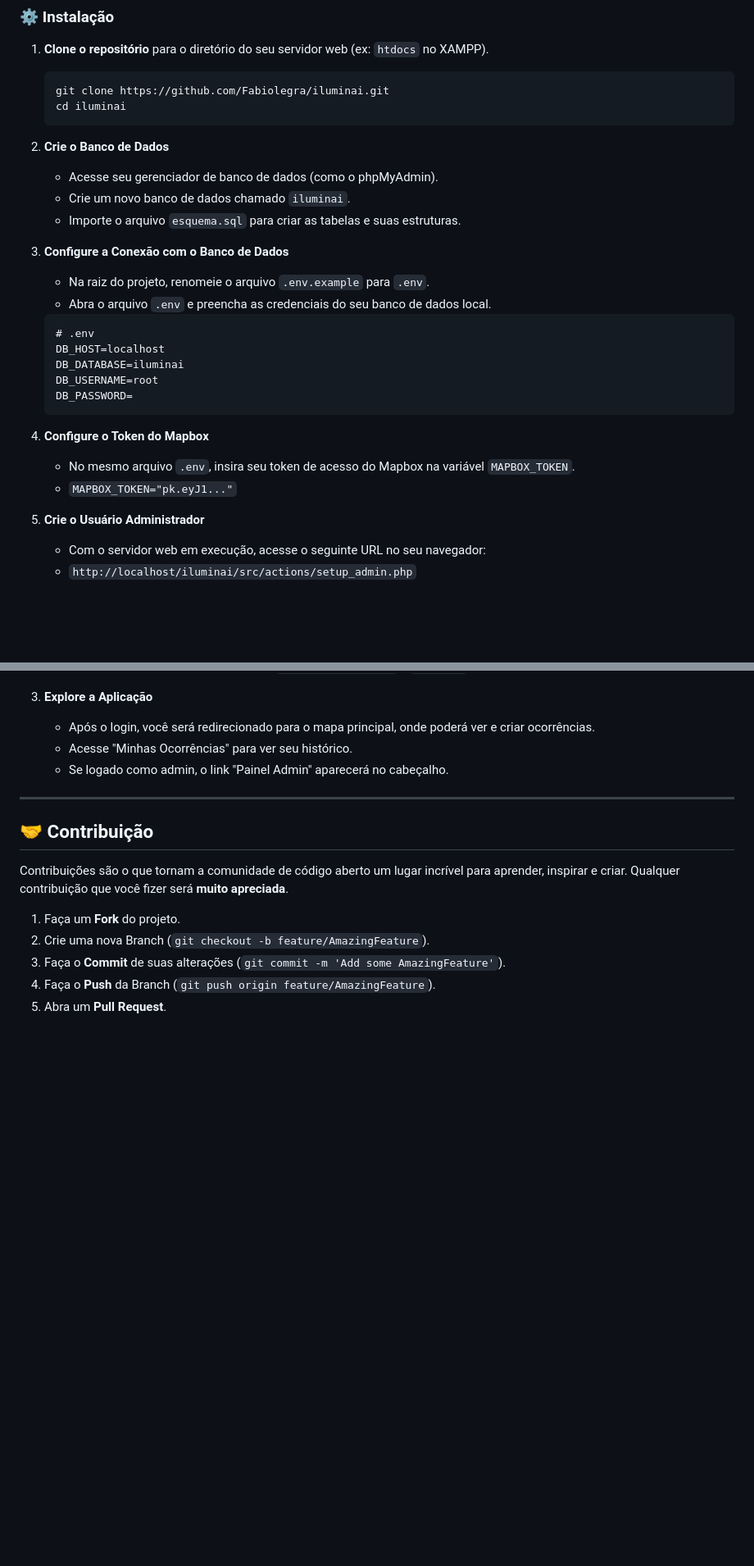
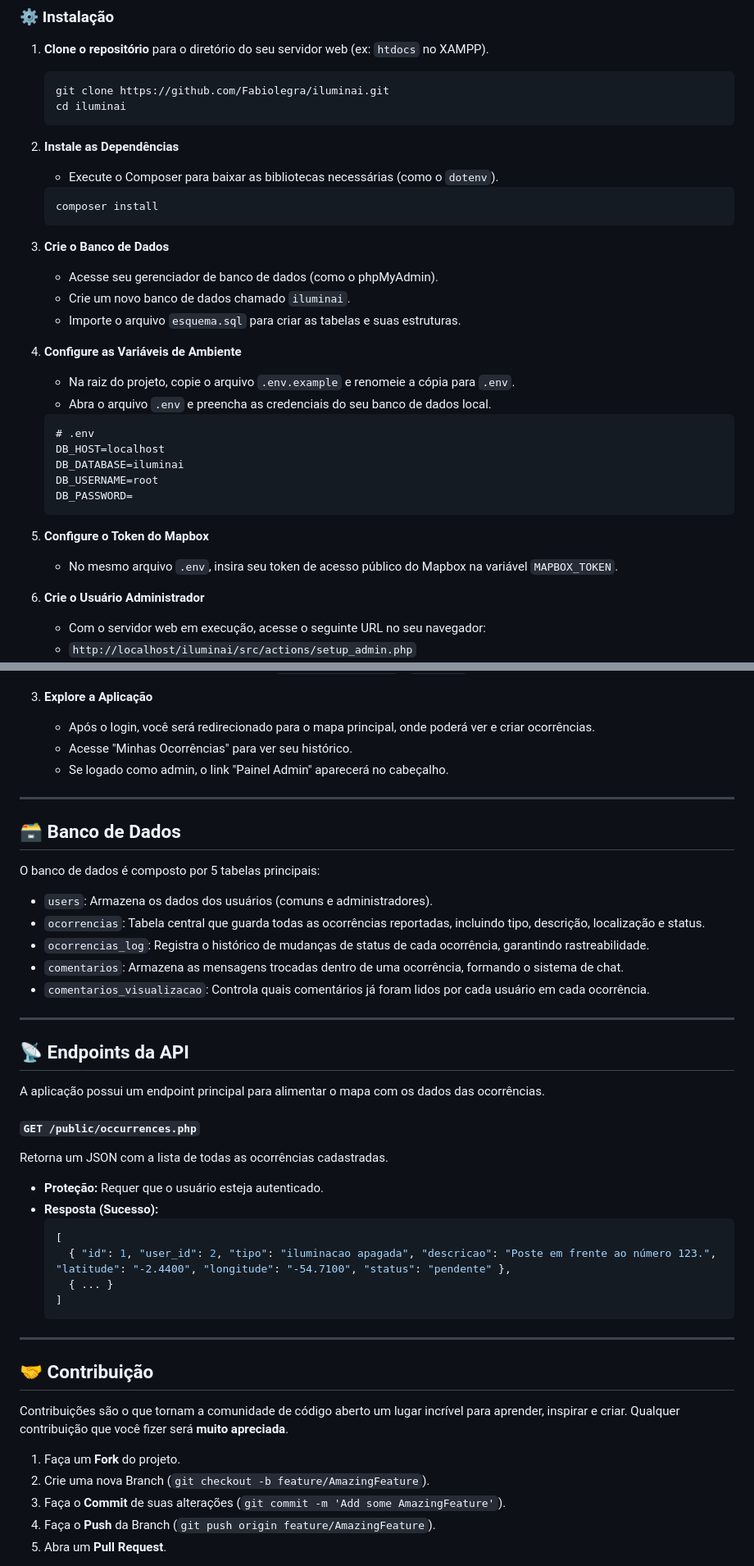
Before and after one commit to Fabiolegra/iluminai, a Markdown page: README.md, 2 parts joined by grey strips. Shown at 82% size. Drawn GitHub-style; blank space fills up the shorter version.

````diff
--- a/README.md
+++ b/README.md
@@ -50,13 +75,19 @@ Para rodar este projeto, você precisará de um ambiente de desenvolvimento web
     cd iluminai
     ```
 
-2.  **Crie o Banco de Dados**
+2.  **Instale as Dependências**
+    *   Execute o Composer para baixar as bibliotecas necessárias (como o `dotenv`).
+    ```sh
+    composer install
+    ```
+
+3.  **Crie o Banco de Dados**
     *   Acesse seu gerenciador de banco de dados (como o phpMyAdmin).
     *   Crie um novo banco de dados chamado `iluminai`.
     *   Importe o arquivo `esquema.sql` para criar as tabelas e suas estruturas.
 
-3.  **Configure a Conexão com o Banco de Dados**
-    *   Na raiz do projeto, renomeie o arquivo `.env.example` para `.env`.
+4.  **Configure as Variáveis de Ambiente**
+    *   Na raiz do projeto, copie o arquivo `.env.example` e renomeie a cópia para `.env`.
     *   Abra o arquivo `.env` e preencha as credenciais do seu banco de dados local.
     ```dotenv
     # .env
@@ -66,11 +97,10 @@ Para rodar este projeto, você precisará de um ambiente de desenvolvimento web
     DB_PASSWORD=
     ```
 
-4.  **Configure o Token do Mapbox**
-    *   No mesmo arquivo `.env`, insira seu token de acesso do Mapbox na variável `MAPBOX_TOKEN`.
-    *   `MAPBOX_TOKEN="pk.eyJ1..."`
+5.  **Configure o Token do Mapbox**
+    *   No mesmo arquivo `.env`, insira seu token de acesso público do Mapbox na variável `MAPBOX_TOKEN`.
 
-5.  **Crie o Usuário Administrador**
+6.  **Crie o Usuário Administrador**
     *   Com o servidor web em execução, acesse o seguinte URL no seu navegador:
     *   `http://localhost/iluminai/src/actions/setup_admin.php`
     *   Este script criará o usuário administrador padrão com as seguintes credenciais:
@@ -96,6 +126,36 @@ Para rodar este projeto, você precisará de um ambiente de desenvolvimento web
 
 ---
 
+## 🗃️ Banco de Dados
+
+O banco de dados é composto por 5 tabelas principais:
+
+*   `users`: Armazena os dados dos usuários (comuns e administradores).
+*   `ocorrencias`: Tabela central que guarda todas as ocorrências reportadas, incluindo tipo, descrição, localização e status.
+*   `ocorrencias_log`: Registra o histórico de mudanças de status de cada ocorrência, garantindo rastreabilidade.
+*   `comentarios`: Armazena as mensagens trocadas dentro de uma ocorrência, formando o sistema de chat.
+*   `comentarios_visualizacao`: Controla quais comentários já foram lidos por cada usuário em cada ocorrência.
+
+---
+
+## 📡 Endpoints da API
+
+A aplicação possui um endpoint principal para alimentar o mapa com os dados das ocorrências.
+
+#### `GET /public/occurrences.php`
+
+Retorna um JSON com a lista de todas as ocorrências cadastradas.
+
+*   **Proteção:** Requer que o usuário esteja autenticado.
+*   **Resposta (Sucesso):**
+    ```json
+    [
+      { "id": 1, "user_id": 2, "tipo": "iluminacao apagada", "descricao": "Poste em frente ao número 123.", "latitude": "-2.4400", "longitude": "-54.7100", "status": "pendente" },
+      { ... }
+    ]
+    ```
+---
+
 ## 🤝 Contribuição
 
 Contribuições são o que tornam a comunidade de código aberto um lugar incrível para aprender, inspirar e criar. Qualquer contribuição que você fizer será **muito apreciada**.
````
Also changed, not shown: other parts of README.md (+36 -11 lines).
